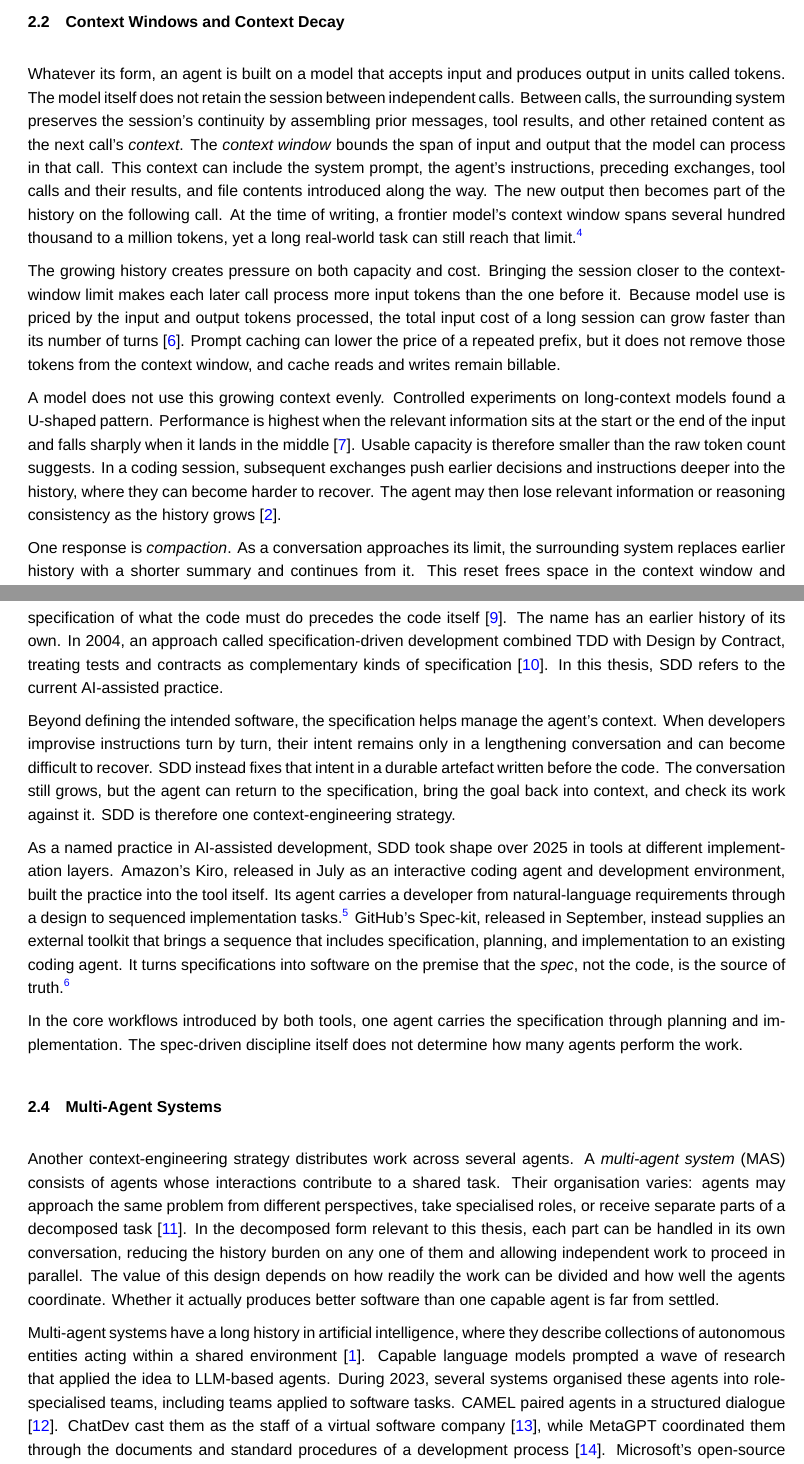
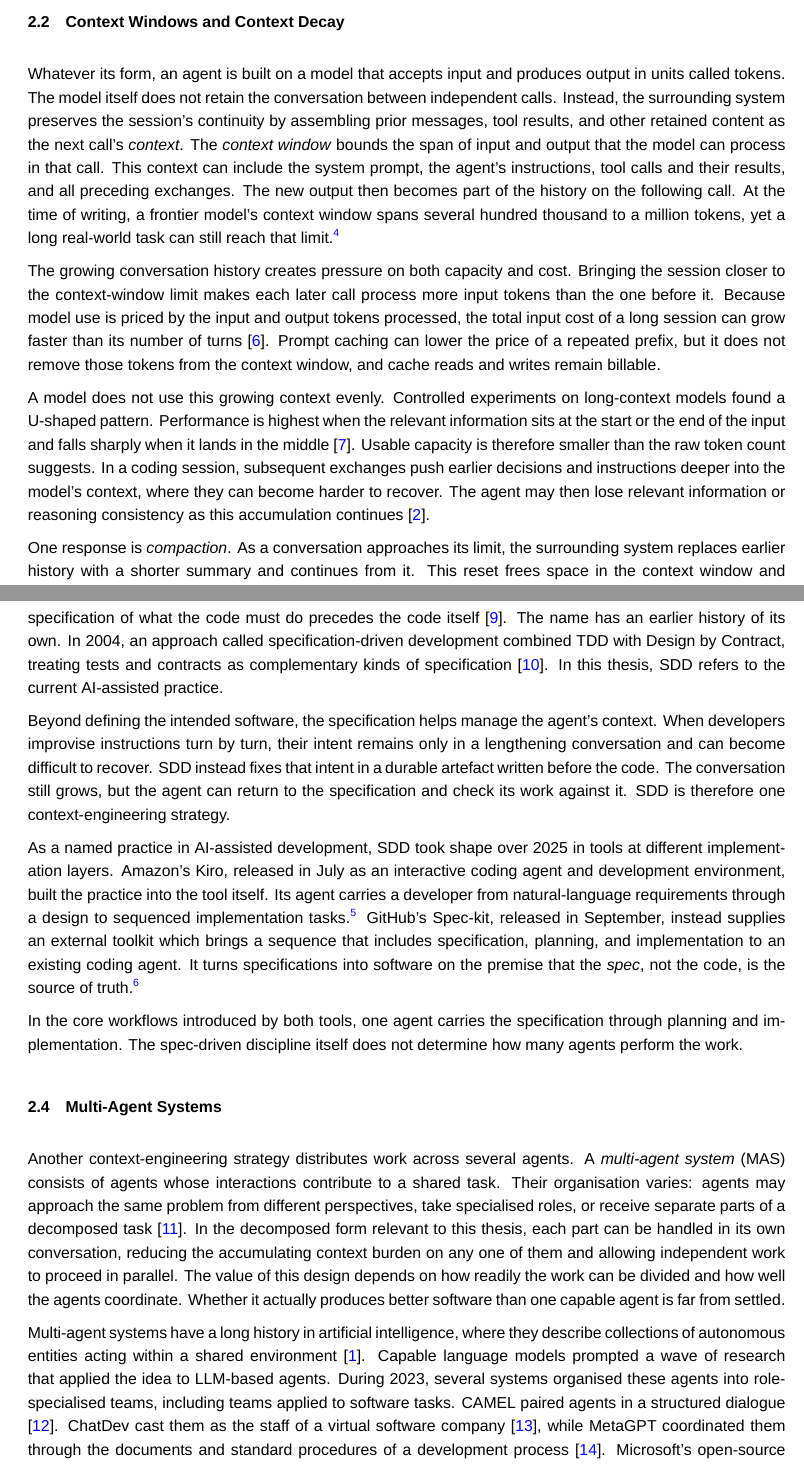
Before and after one commit to sdi2200262/bsc-apm-thesis, a LaTeX thesis (thesis.tex, which reads chapters/background/background.tex): two parts of pages 15 and 16 of 69, joined at a grey line, cut so that both start at the same text. Compiled offline with XeLaTeX; a missing font is replaced by an installed copy or a similar font.

Commit message:
chore(background): small wording fixes

```diff
--- a/chapters/background/background.tex
+++ b/chapters/background/background.tex
@@ -15,11 +15,11 @@ Attempts to measure the effect of these tools on developer productivity have rea
 \section{Context Windows and Context Decay}
 \label{sec:background-context-windows-and-context-decay}
 
-Whatever its form, an agent is built on a model that accepts input and produces output in units called tokens. The model itself does not retain the session between independent calls. Between calls, the surrounding system preserves the session's continuity by assembling prior messages, tool results, and other retained content as the next call's \emph{context}. The \emph{context window} bounds the span of input and output that the model can process in that call. This context can include the system prompt, the agent's instructions, preceding exchanges, tool calls and their results, and file contents introduced along the way. The new output then becomes part of the history on the following call. At the time of writing, a frontier model's context window spans several hundred thousand to a million tokens, yet a long real-world task can still reach that limit.\footnote{Anthropic's documentation illustrates these mechanics for the models and coding agent used in this study: context windows, \url{https://platform.claude.com/docs/en/build-with-claude/context-windows}; prompt caching, \url{https://platform.claude.com/docs/en/build-with-claude/prompt-caching}; and Claude Code's context management, \url{https://code.claude.com/docs/en/how-claude-code-works}.}
+Whatever its form, an agent is built on a model that accepts input and produces output in units called tokens. The model itself does not retain the conversation between independent calls. Instead, the surrounding system preserves the session's continuity by assembling prior messages, tool results, and other retained content as the next call's \emph{context}. The \emph{context window} bounds the span of input and output that the model can process in that call. This context can include the system prompt, the agent's instructions, tool calls and their results, and all preceding exchanges. The new output then becomes part of the history on the following call. At the time of writing, a frontier model's context window spans several hundred thousand to a million tokens, yet a long real-world task can still reach that limit.\footnote{Anthropic's documentation illustrates these mechanics for the models and coding agent used in this study: context windows, \url{https://platform.claude.com/docs/en/build-with-claude/context-windows}; prompt caching, \url{https://platform.claude.com/docs/en/build-with-claude/prompt-caching}; and Claude Code's context management, \url{https://code.claude.com/docs/en/how-claude-code-works}.}
 
-The growing history creates pressure on both capacity and cost. Bringing the session closer to the context-window limit makes each later call process more input tokens than the one before it. Because model use is priced by the input and output tokens processed, the total input cost of a long session can grow faster than its number of turns \cite{gao2025turncontrol}. Prompt caching can lower the price of a repeated prefix, but it does not remove those tokens from the context window, and cache reads and writes remain billable.
+The growing conversation history creates pressure on both capacity and cost. Bringing the session closer to the context-window limit makes each later call process more input tokens than the one before it. Because model use is priced by the input and output tokens processed, the total input cost of a long session can grow faster than its number of turns \cite{gao2025turncontrol}. Prompt caching can lower the price of a repeated prefix, but it does not remove those tokens from the context window, and cache reads and writes remain billable.
 
-A model does not use this growing context evenly. Controlled experiments on long-context models found a U-shaped pattern. Performance is highest when the relevant information sits at the start or the end of the input and falls sharply when it lands in the middle \cite{nliu2023lostmiddle}. Usable capacity is therefore smaller than the raw token count suggests. In a coding session, subsequent exchanges push earlier decisions and instructions deeper into the history, where they can become harder to recover. The agent may then lose relevant information or reasoning consistency as the history grows \cite{liu2024llmagents}.
+A model does not use this growing context evenly. Controlled experiments on long-context models found a U-shaped pattern. Performance is highest when the relevant information sits at the start or the end of the input and falls sharply when it lands in the middle \cite{nliu2023lostmiddle}. Usable capacity is therefore smaller than the raw token count suggests. In a coding session, subsequent exchanges push earlier decisions and instructions deeper into the model's context, where they can become harder to recover. The agent may then lose relevant information or reasoning consistency as this accumulation continues \cite{liu2024llmagents}.
 
 One response is \emph{compaction}. As a conversation approaches its limit, the surrounding system replaces earlier history with a shorter summary and continues from it. This reset frees space in the context window and reduces the input carried into the next call, but the omitted detail is no longer directly available to the model. Compaction therefore exchanges fidelity for capacity rather than eliminating the accumulation problem.
 
@@ -30,18 +30,18 @@ Together, the decline in reliability and the rise in cost have made deliberate m
 
 One way to keep an agent focused is to give it a durable specification of what it should build before implementation begins. In AI-assisted development, this approach is known as \emph{spec-driven development} (SDD). Its underlying principle predates AI. Design by Contract, described in 1992, makes the specification part of the program itself. It attaches to each routine the conditions assumed on entry, the guarantees required on exit, and the invariants preserved throughout \cite{meyer1992dbc}. Test-driven development (TDD), codified in 2002, reverses the usual order of coding and testing. It begins with tests that define correct behaviour, so an executable specification of what the code must do precedes the code itself \cite{beck2002tdd}. The name has an earlier history of its own. In 2004, an approach called specification-driven development combined TDD with Design by Contract, treating tests and contracts as complementary kinds of specification \cite{ostroff2004specdriven}. In this thesis, SDD refers to the current AI-assisted practice.
 
-Beyond defining the intended software, the specification helps manage the agent's context. When developers improvise instructions turn by turn, their intent remains only in a lengthening conversation and can become difficult to recover. SDD instead fixes that intent in a durable artefact written before the code. The conversation still grows, but the agent can return to the specification, bring the goal back into context, and check its work against it. SDD is therefore one context-engineering strategy.
+Beyond defining the intended software, the specification helps manage the agent's context. When developers improvise instructions turn by turn, their intent remains only in a lengthening conversation and can become difficult to recover. SDD instead fixes that intent in a durable artefact written before the code. The conversation still grows, but the agent can return to the specification and check its work against it. SDD is therefore one context-engineering strategy.
 
-As a named practice in AI-assisted development, SDD took shape over 2025 in tools at different implementation layers. Amazon's Kiro, released in July as an interactive coding agent and development environment, built the practice into the tool itself. Its agent carries a developer from natural-language requirements through a design to sequenced implementation tasks.\footnote{Kiro, introduced in July 2025 as an agentic development environment with spec-driven development as its named workflow: \url{https://kiro.dev/blog/introducing-kiro/}.} GitHub's Spec-kit, released in September, instead supplies an external toolkit that brings a sequence that includes specification, planning, and implementation to an existing coding agent. It turns specifications into software on the premise that the \emph{spec}, not the code, is the source of truth.\footnote{GitHub Spec-kit, described as an open-source spec-driven development toolkit for coding-agent workflows, September 2025: \url{https://github.blog/ai-and-ml/generative-ai/spec-driven-development-with-ai-get-started-with-a-new-open-source-toolkit/}.}
+As a named practice in AI-assisted development, SDD took shape over 2025 in tools at different implementation layers. Amazon's Kiro, released in July as an interactive coding agent and development environment, built the practice into the tool itself. Its agent carries a developer from natural-language requirements through a design to sequenced implementation tasks.\footnote{Kiro, introduced in July 2025 as an agentic development environment with spec-driven development as its named workflow: \url{https://kiro.dev/blog/introducing-kiro/}.} GitHub's Spec-kit, released in September, instead supplies an external toolkit which brings a sequence that includes specification, planning, and implementation to an existing coding agent. It turns specifications into software on the premise that the \emph{spec}, not the code, is the source of truth.\footnote{GitHub Spec-kit, described as an open-source spec-driven development toolkit for coding-agent workflows, September 2025: \url{https://github.blog/ai-and-ml/generative-ai/spec-driven-development-with-ai-get-started-with-a-new-open-source-toolkit/}.}
 
 In the core workflows introduced by both tools, one agent carries the specification through planning and implementation. The spec-driven discipline itself does not determine how many agents perform the work.
 
 \section{Multi-Agent Systems}
 \label{sec:background-multi-agent-systems}
 
-Another context-engineering strategy distributes work across several agents. A \emph{multi-agent system} (MAS) consists of agents whose interactions contribute to a shared task. Their organisation varies: agents may approach the same problem from different perspectives, take specialised roles, or receive separate parts of a decomposed task \cite{cemri2025masfail}. In the decomposed form relevant to this thesis, each part can be handled in its own conversation, reducing the history burden on any one of them and allowing independent work to proceed in parallel. The value of this design depends on how readily the work can be divided and how well the agents coordinate. Whether it actually produces better software than one capable agent is far from settled.
+Another context-engineering strategy distributes work across several agents. A \emph{multi-agent system} (MAS) consists of agents whose interactions contribute to a shared task. Their organisation varies: agents may approach the same problem from different perspectives, take specialised roles, or receive separate parts of a decomposed task \cite{cemri2025masfail}. In the decomposed form relevant to this thesis, each part can be handled in its own conversation, reducing the accumulating context burden on any one of them and allowing independent work to proceed in parallel. The value of this design depends on how readily the work can be divided and how well the agents coordinate. Whether it actually produces better software than one capable agent is far from settled.
 
-Multi-agent systems have a long history in artificial intelligence, where they describe collections of autonomous entities acting within a shared environment \cite{russell2021aima}. Capable language models prompted a wave of research that applied the idea to LLM-based agents. During 2023, several systems organised these agents into role-specialised teams, including teams applied to software tasks. CAMEL paired agents in a structured dialogue \cite{li2023camel}. ChatDev cast them as the staff of a virtual software company \cite{qian2024chatdev}, while MetaGPT coordinated them through the documents and standard procedures of a development process \cite{hong2024metagpt}. Microsoft's open-source AutoGen framework supported collaborative conversations between agents that solved complex problems and wrote code \cite{wu2024autogen}. These research systems belong to the purpose-built form introduced earlier. Their application code assembles the context and tools for each agent and routes messages between them, while the models choose actions within that scaffold.
+Multi-agent systems have a long history in artificial intelligence, where they describe collections of autonomous entities acting within a shared environment \cite{russell2021aima}. Capable language models prompted a wave of research that applied the idea to LLM-based agents. During 2023, several systems organised these agents into role-specialised teams, including teams applied to software tasks. CAMEL paired agents in a structured dialogue \cite{li2023camel}. ChatDev cast them as the staff of a virtual software company \cite{qian2024chatdev}, while MetaGPT coordinated them through the documents and standard procedures of a development process \cite{hong2024metagpt}. Microsoft's open-source AutoGen framework supported collaborative conversations between agents that solved complex problems and wrote code \cite{wu2024autogen}. These research systems belong to the purpose-built form introduced earlier. The code assembles the context and tools for each agent and routes messages between them, while the models choose actions within that scaffold.
 
 The evidence that this approach improves performance compared with a single agent is weak. One study analysed more than sixteen hundred execution traces from seven multi-agent frameworks and found recurrent failures across their workflows, while gains over single-agent systems or simpler baselines were often minimal \cite{cemri2025masfail}. A separate empirical comparison found that the advantage of a MAS narrows as the underlying model grows more capable, so much of the benefit seen with weaker models recedes with stronger ones \cite{gao2025singlemulti}. Together, these results suggest that any improvement from division of labour is neither reliable nor stable as the models improve.
 
```
Also changed, not shown: chapters/background/background.tex (8 more changed lines).
